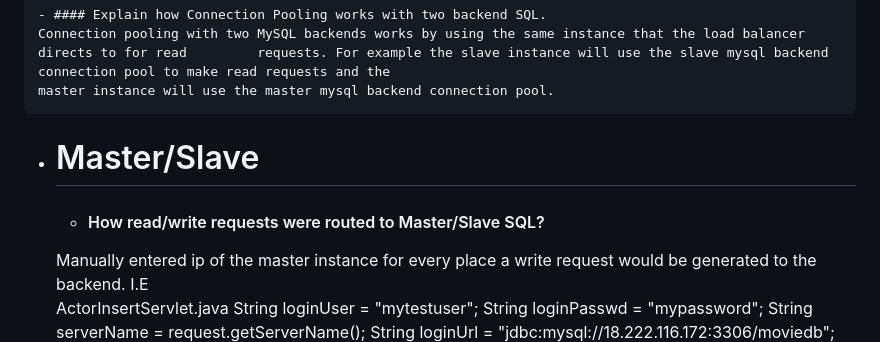
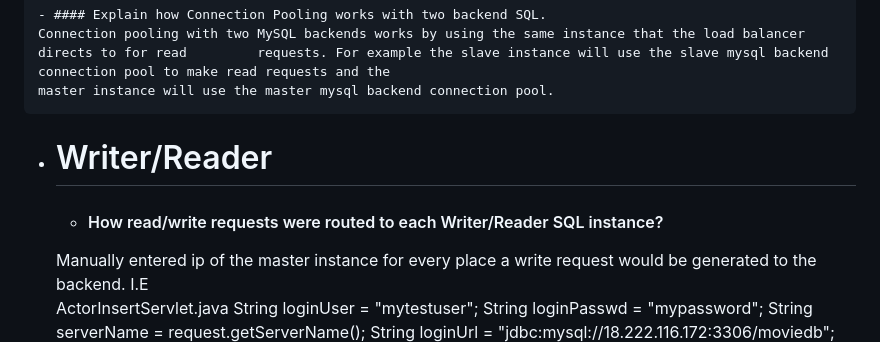
Before and after one commit to vishytheswishy/Maven-project-modeling-Netflix-functionality, a Markdown page: README.md, the part around the change. Rendered like a GitHub page.

```diff
--- a/README.md
+++ b/README.md
@@ -49,9 +49,9 @@
     Connection pooling with two MySQL backends works by using the same instance that the load balancer directs to for read         requests. For example the slave instance will use the slave mysql backend connection pool to make read requests and the
     master instance will use the master mysql backend connection pool.
 
-- # Master/Slave
+- # Writer/Reader
 
-    - #### How read/write requests were routed to Master/Slave SQL?
+    - #### How read/write requests were routed to each Writer/Reader SQL instance?
     Manually entered ip of the master instance for every place a write request would be generated to the backend. I.E
     ActorInsertServlet.java
     String loginUser = "mytestuser";
```
